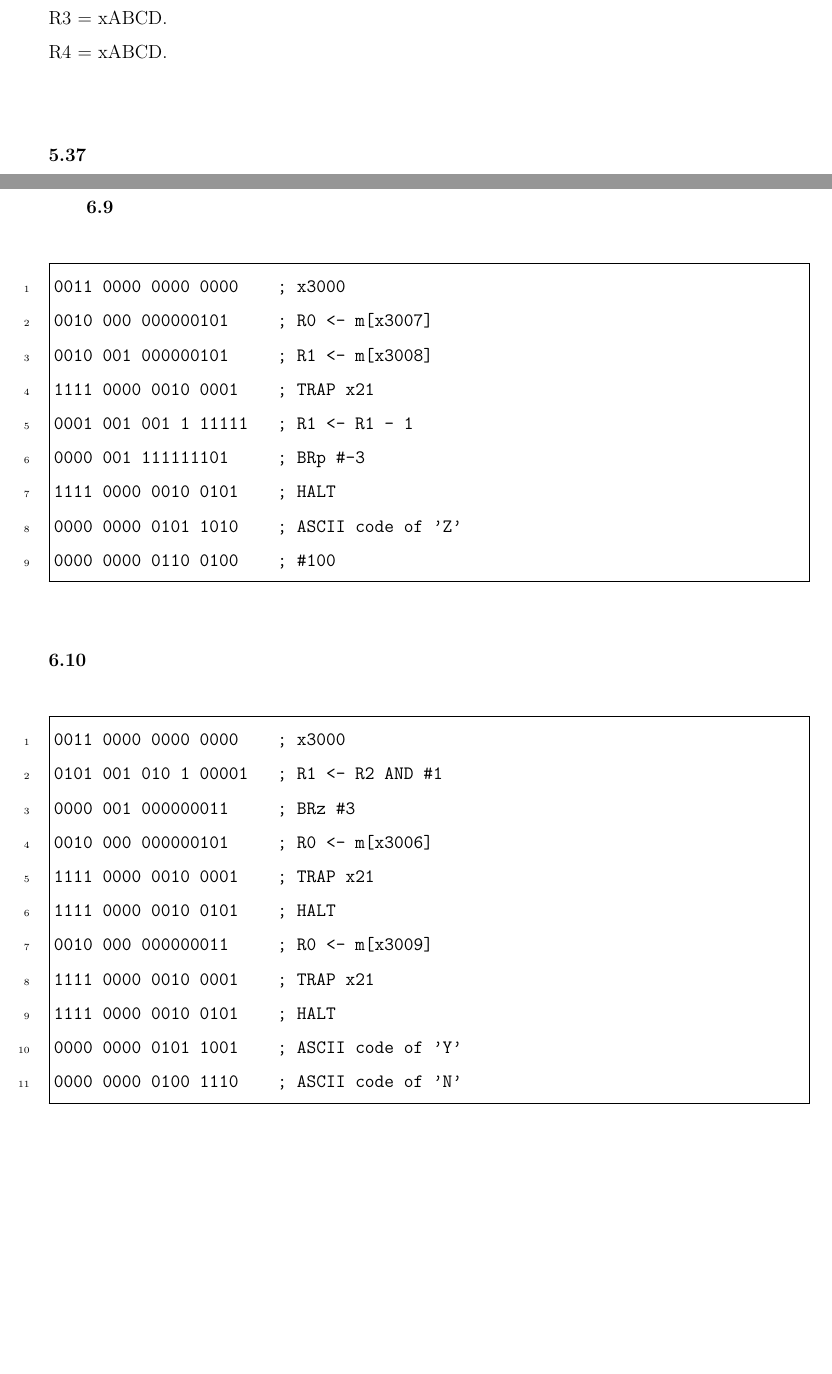
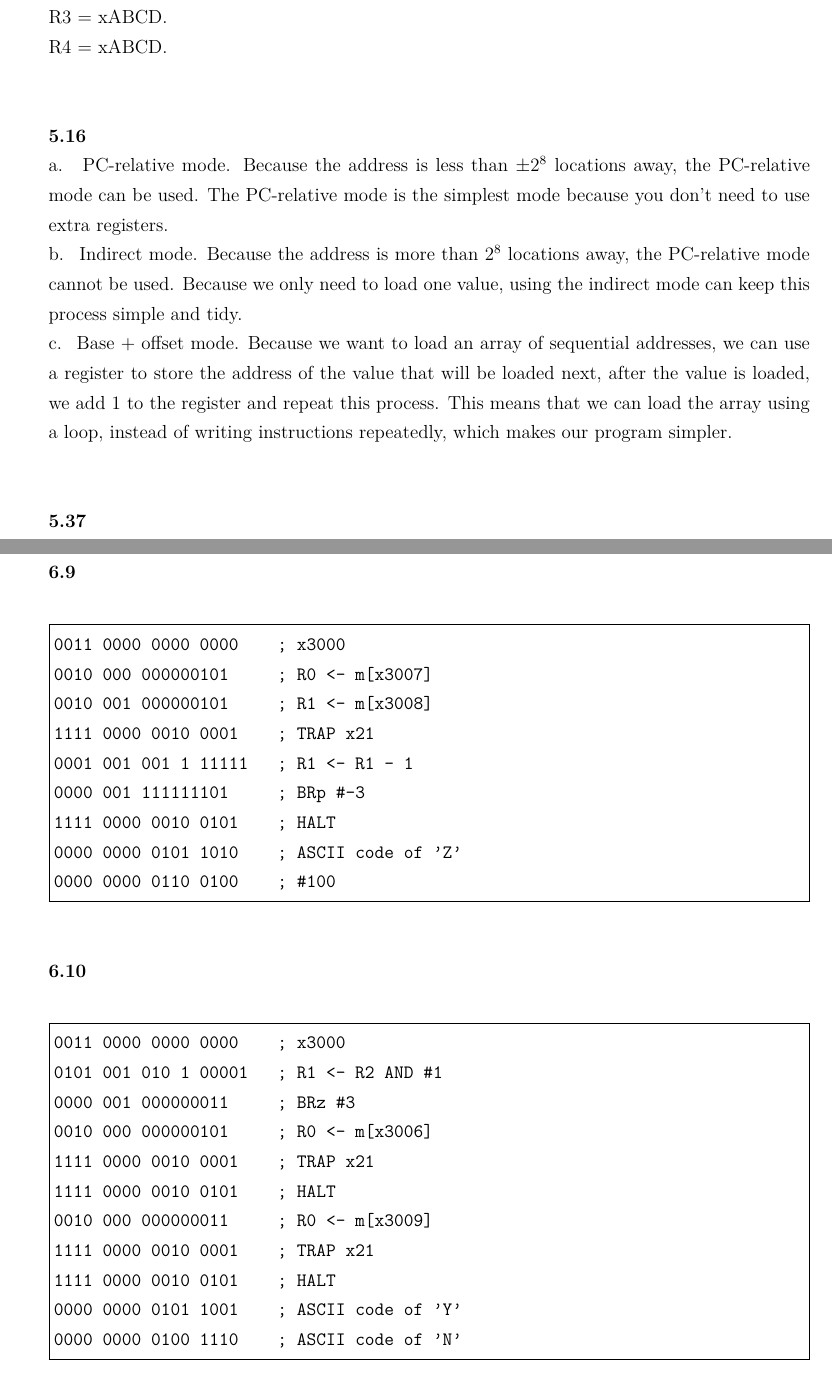
Before and after one commit to mengshu22/ICS, a LaTeX problem sheet (doc/hw05/hw05.tex): two parts of pages 1 and 2 of 2, joined at a grey line, cut so that both start at the same text, the shorter picture padded with empty space. Compiled offline with XeLaTeX.

Commit message:
update hw05

```diff
--- a/doc/hw05/hw05.tex
+++ b/doc/hw05/hw05.tex
@@ -6,7 +6,6 @@
 \usepackage{graphicx}
 \usepackage[T1]{fontenc}
 \geometry{left=2.0cm, right=2.0cm, top=3.0cm, bottom=3.0cm}   %页边距
-\linespread{1.5}      %行距
 
 \begin{document}
 
@@ -22,11 +21,11 @@ R2 = x4566.\\
 R3 = xABCD.\\
 R4 = xABCD.\\
 
-% ~\\
-% \textbf{5.16}\\
-% a. PC-relative mode. The reason is that
-% b. \ 7. Because $2^7 = 128 > 120.$\\
-% c. \ 3. Because $32 - 8 - 3 \times 7 = 3.$\\
+~\\
+\textbf{5.16}\\
+a. \ PC-relative mode. Because the address is less than $\pm 2^8$ locations away, the PC-relative mode can be used. The PC-relative mode is the simplest mode because you don't need to use extra registers.\\
+b. \ Indirect mode. Because the address is more than $2^8$ locations away, the PC-relative mode cannot be used. Because we only need to load one value, using the indirect mode can keep this process simple and tidy.\\
+c. \ Base + offset mode. Because we want to load an array of sequential addresses, we can use a register to store the address of the value that will be loaded next, after the value is loaded, we add 1 to the register and repeat this process. This means that we can load the array using a loop, instead of writing instructions repeatedly, which makes our program simpler.\\
 
 ~\\
 \textbf{5.37}\\
@@ -46,5 +45,5 @@ LD: MAR.\\
 \textbf{6.9}\\
-\begin{Verbatim}[frame = single, numbers = left]
+\begin{Verbatim}[frame = single]
 0011 0000 0000 0000    ; x3000
 0010 000 000000101     ; R0 <- m[x3007]
 0010 001 000000101     ; R1 <- m[x3008]
@@ -58,7 +57,7 @@ LD: MAR.\\
 
 ~\\
 \textbf{6.10}\\
-\begin{Verbatim}[frame = single, numbers = left]
+\begin{Verbatim}[frame = single]
 0011 0000 0000 0000    ; x3000
 0101 001 010 1 00001   ; R1 <- R2 AND #1
 0000 001 000000011     ; BRz #3
```
Also changed, not shown: doc/hw05/hw05.pdf (deleted), doc/hw05/hw05.tex (2 more changed lines), 2 other files.
